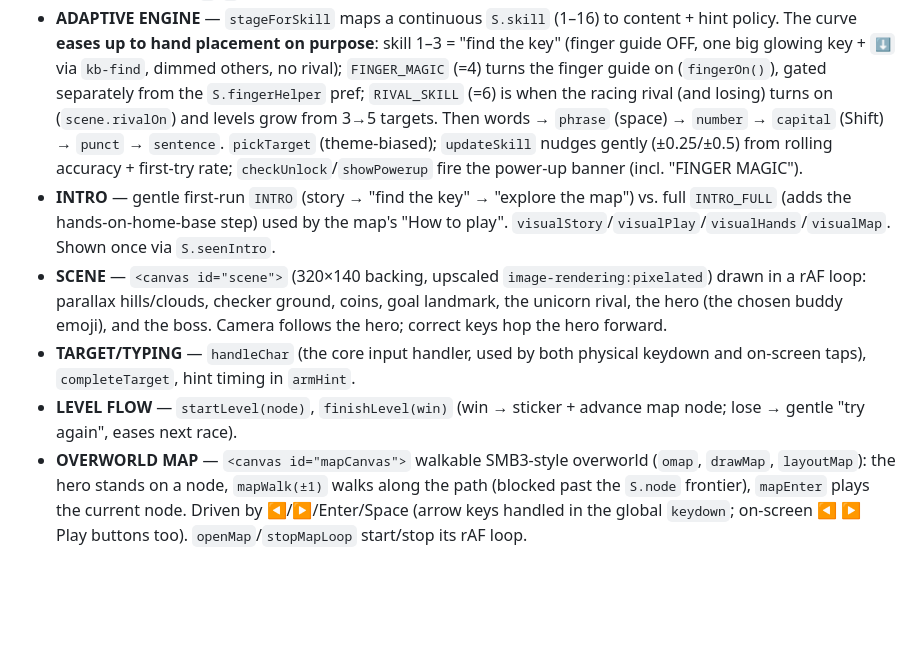
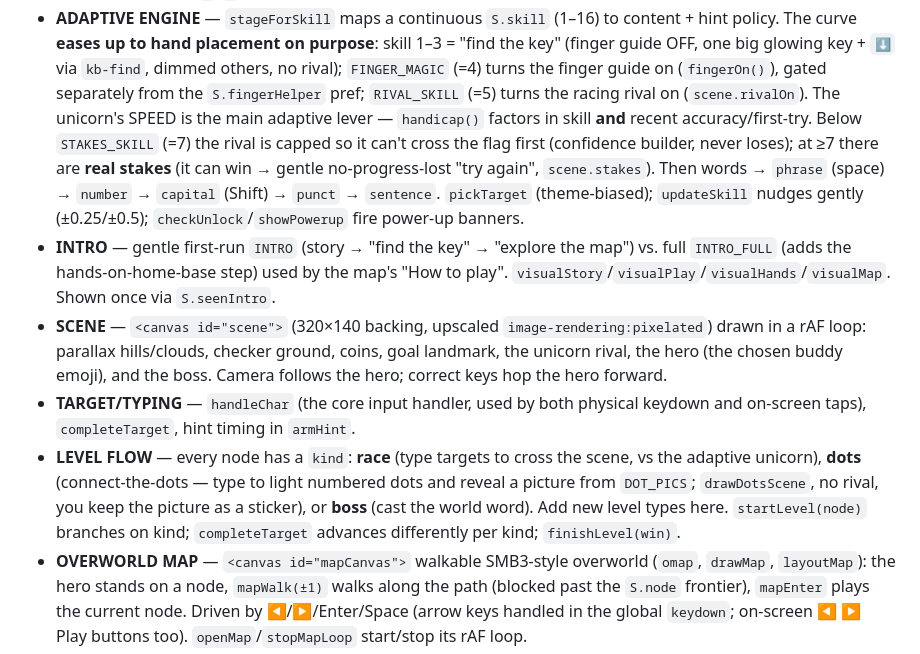
Before and after one commit to jacobpstein/unicorn_typing, a Markdown page: CLAUDE.md, the part around the change. Drawn GitHub-style; blank space fills up the shorter version.

Commit message:
Update notes: connect-the-dots level type and stakes curve

```diff
--- a/CLAUDE.md
+++ b/CLAUDE.md
@@ -48,11 +48,13 @@ each world — all while the difficulty adapts and proper finger placement is ta
   hint policy. The curve **eases up to hand placement on purpose**: skill 1–3 = "find the
   key" (finger guide OFF, one big glowing key + `⬇` via `kb-find`, dimmed others, no rival);
   `FINGER_MAGIC` (=4) turns the finger guide on (`fingerOn()`), gated separately from the
-  `S.fingerHelper` pref; `RIVAL_SKILL` (=6) is when the racing rival (and losing) turns on
-  (`scene.rivalOn`) and levels grow from 3→5 targets. Then words → `phrase` (space) →
+  `S.fingerHelper` pref; `RIVAL_SKILL` (=5) turns the racing rival on (`scene.rivalOn`).
+  The unicorn's SPEED is the main adaptive lever — `handicap()` factors in skill **and**
+  recent accuracy/first‑try. Below `STAKES_SKILL` (=7) the rival is capped so it can't cross
+  the flag first (confidence builder, never loses); at ≥7 there are **real stakes** (it can
+  win → gentle no‑progress‑lost "try again", `scene.stakes`). Then words → `phrase` (space) →
   `number` → `capital` (Shift) → `punct` → `sentence`. `pickTarget` (theme‑biased);
-  `updateSkill` nudges gently (±0.25/±0.5) from rolling accuracy + first‑try rate;
-  `checkUnlock`/`showPowerup` fire the power‑up banner (incl. "FINGER MAGIC").
+  `updateSkill` nudges gently (±0.25/±0.5); `checkUnlock`/`showPowerup` fire power‑up banners.
 - **INTRO** — gentle first‑run `INTRO` (story → "find the key" → "explore the map") vs.
   full `INTRO_FULL` (adds the hands‑on‑home‑base step) used by the map's "How to play".
   `visualStory`/`visualPlay`/`visualHands`/`visualMap`. Shown once via `S.seenIntro`.
@@ -62,8 +64,11 @@ each world — all while the difficulty adapts and proper finger placement is ta
   the hero; correct keys hop the hero forward.
 - **TARGET/TYPING** — `handleChar` (the core input handler, used by both physical keydown
   and on‑screen taps), `completeTarget`, hint timing in `armHint`.
-- **LEVEL FLOW** — `startLevel(node)`, `finishLevel(win)` (win → sticker + advance map
-  node; lose → gentle "try again", eases next race).
+- **LEVEL FLOW** — every node has a `kind`: **race** (type targets to cross the scene,
+  vs the adaptive unicorn), **dots** (connect-the-dots — type to light numbered dots and
+  reveal a picture from `DOT_PICS`; `drawDotsScene`, no rival, you keep the picture as a
+  sticker), or **boss** (cast the world word). Add new level types here. `startLevel(node)`
+  branches on kind; `completeTarget` advances differently per kind; `finishLevel(win)`.
 - **OVERWORLD MAP** — `<canvas id="mapCanvas">` walkable SMB3‑style overworld (`omap`,
   `drawMap`, `layoutMap`): the hero stands on a node, `mapWalk(±1)` walks along the path
   (blocked past the `S.node` frontier), `mapEnter` plays the current node. Driven by
```
